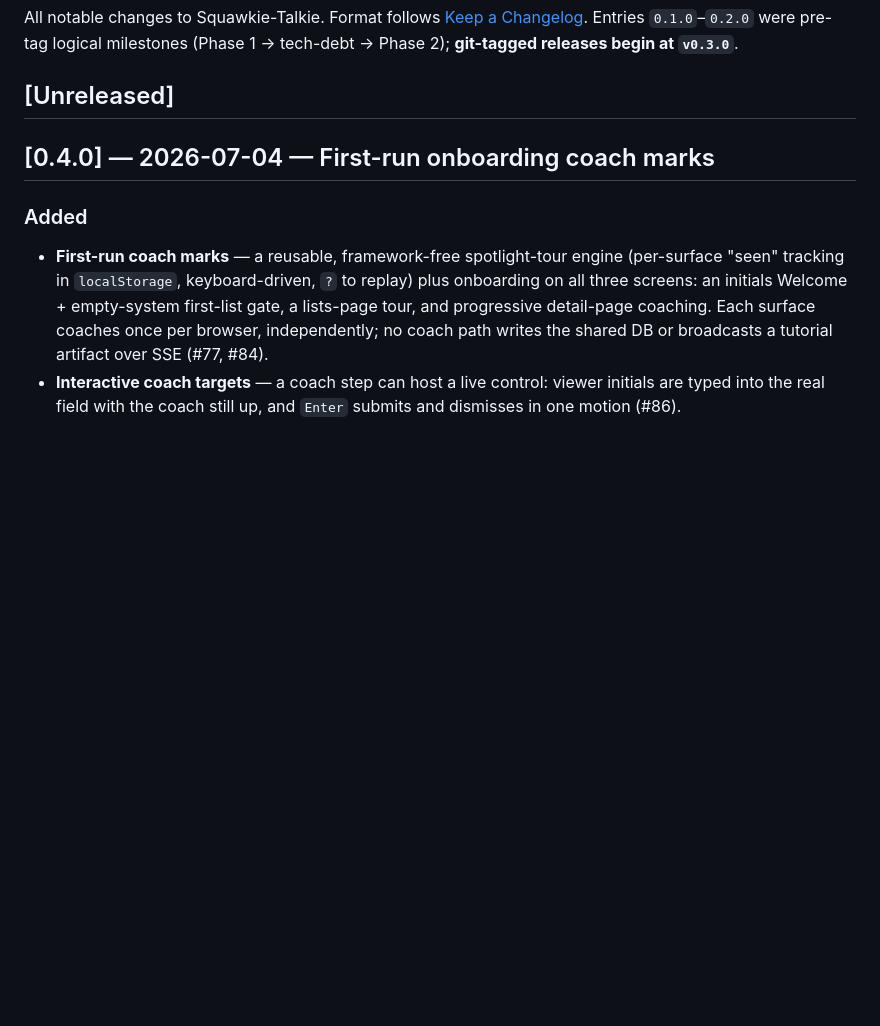
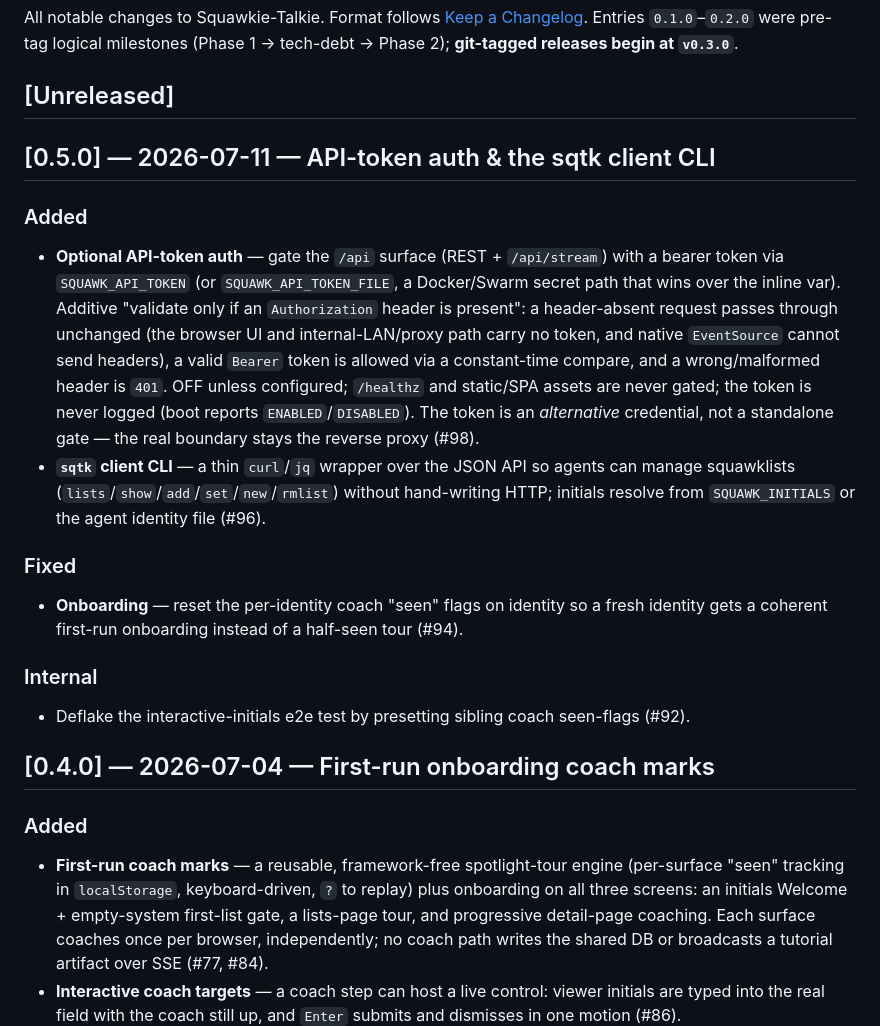
Before and after one commit to Wave-Engineering/squawkie-talkie, a Markdown page: CHANGELOG.md, the part around the change. Drawn GitHub-style; blank space fills up the shorter version.

Commit message:
chore(release): cut v0.5.0 — API-token auth & sqtk CLI (#101)
Roll the CHANGELOG [Unreleased] section into a dated [0.5.0] entry covering
the optional API-token auth (#98/#99), the sqtk client CLI (#96), the
onboarding coach-flag reset fix (#94), and the interactive-initials e2e
deflake (#92).

Closes #100


Claude-Session: https://claude.ai/code/session_01Ge7swUEWtyDzbijBDhtDtN

Co-authored-by: Baker B <bakerb@waveeng.com>
Co-authored-by: Claude Opus 4.8 <noreply@anthropic.com>

```diff
--- a/CHANGELOG.md
+++ b/CHANGELOG.md
@@ -6,6 +6,34 @@ pre-tag logical milestones (Phase 1 → tech-debt → Phase 2); **git-tagged rel
 at `v0.3.0`**.
 
 ## [Unreleased]
+
+## [0.5.0] — 2026-07-11 — API-token auth & the sqtk client CLI
+
+### Added
+- **Optional API-token auth** — gate the `/api` surface (REST + `/api/stream`)
+  with a bearer token via `SQUAWK_API_TOKEN` (or `SQUAWK_API_TOKEN_FILE`, a
+  Docker/Swarm secret path that wins over the inline var). Additive "validate
+  only if an `Authorization` header is present": a header-absent request passes
+  through unchanged (the browser UI and internal-LAN/proxy path carry no token,
+  and native `EventSource` cannot send headers), a valid `Bearer` token is
+  allowed via a constant-time compare, and a wrong/malformed header is `401`.
+  OFF unless configured; `/healthz` and static/SPA assets are never gated; the
+  token is never logged (boot reports `ENABLED`/`DISABLED`). The token is an
+  *alternative* credential, not a standalone gate — the real boundary stays the
+  reverse proxy (#98).
+- **`sqtk` client CLI** — a thin `curl`/`jq` wrapper over the JSON API so agents
+  can manage squawklists (`lists`/`show`/`add`/`set`/`new`/`rmlist`) without
+  hand-writing HTTP; initials resolve from `SQUAWK_INITIALS` or the agent
+  identity file (#96).
+
+### Fixed
+- **Onboarding** — reset the per-identity coach "seen" flags on identity so a
+  fresh identity gets a coherent first-run onboarding instead of a half-seen
+  tour (#94).
+
+### Internal
+- Deflake the interactive-initials e2e test by presetting sibling coach
+  seen-flags (#92).
 
 ## [0.4.0] — 2026-07-04 — First-run onboarding coach marks
 
```
